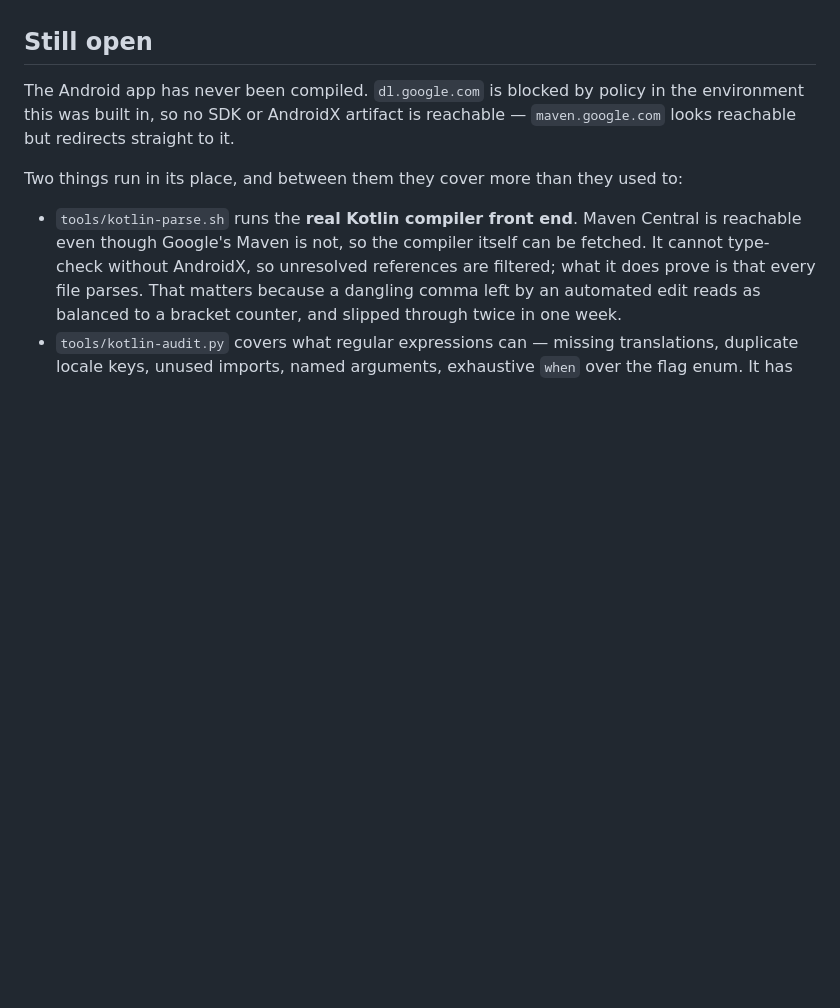
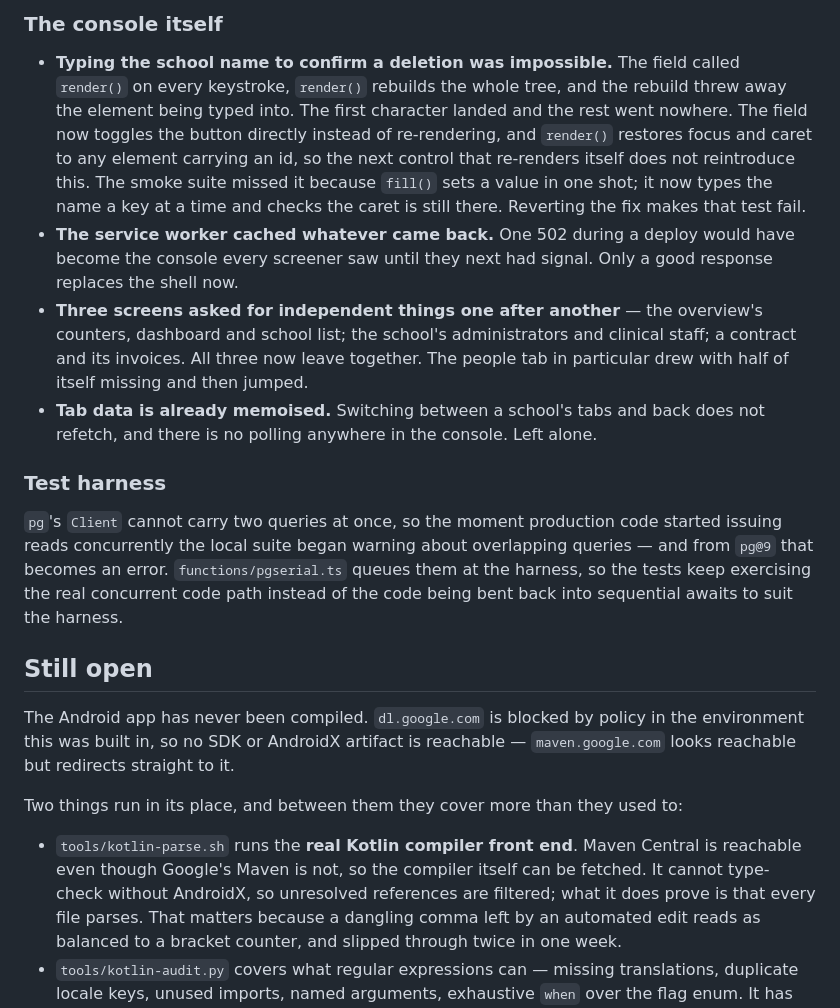
Before and after one commit to srini-dreambig/VitaHero, a Markdown page: docs/screen-audit.md, the part around one of its changes. Rendered like a GitHub page; blank space fills up the shorter version.

Commit message:
Write down what the backend and console pass found
Co-Authored-By: Claude Opus 5 <noreply@anthropic.com>
Claude-Session: https://claude.ai/code/session_01ESdP2vnBkvuwyZv8awegef

```diff
--- a/docs/screen-audit.md
+++ b/docs/screen-audit.md
@@ -221,3 +283,35 @@ Looked at and left alone, with reasons:
+### The console itself
+
+- **Typing the school name to confirm a deletion was impossible.** The field
+  called `render()` on every keystroke, `render()` rebuilds the whole tree, and
+  the rebuild threw away the element being typed into. The first character
+  landed and the rest went nowhere. The field now toggles the button directly
+  instead of re-rendering, and `render()` restores focus and caret to any
+  element carrying an id, so the next control that re-renders itself does not
+  reintroduce this.
+  The smoke suite missed it because `fill()` sets a value in one shot; it now
+  types the name a key at a time and checks the caret is still there. Reverting
+  the fix makes that test fail.
+- **The service worker cached whatever came back.** One 502 during a deploy
+  would have become the console every screener saw until they next had signal.
+  Only a good response replaces the shell now.
+- **Three screens asked for independent things one after another** — the
+  overview's counters, dashboard and school list; the school's administrators
+  and clinical staff; a contract and its invoices. All three now leave
+  together. The people tab in particular drew with half of itself missing and
+  then jumped.
+- **Tab data is already memoised.** Switching between a school's tabs and back
+  does not refetch, and there is no polling anywhere in the console. Left alone.
+
+### Test harness
+
+`pg`'s `Client` cannot carry two queries at once, so the moment production code
+started issuing reads concurrently the local suite began warning about
+overlapping queries — and from `pg@9` that becomes an error. `functions/pgserial.ts`
+queues them at the harness, so the tests keep exercising the real concurrent
+code path instead of the code being bent back into sequential awaits to suit
+the harness.
+
 ## Still open
 
 The Android app has never been compiled. `dl.google.com` is blocked by policy
```
Also changed, not shown: other parts of docs/screen-audit.md (+62 -0 lines).
